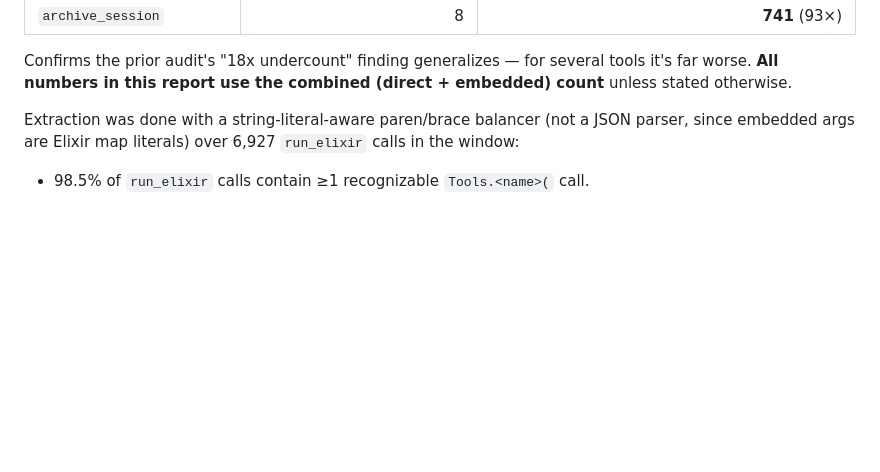
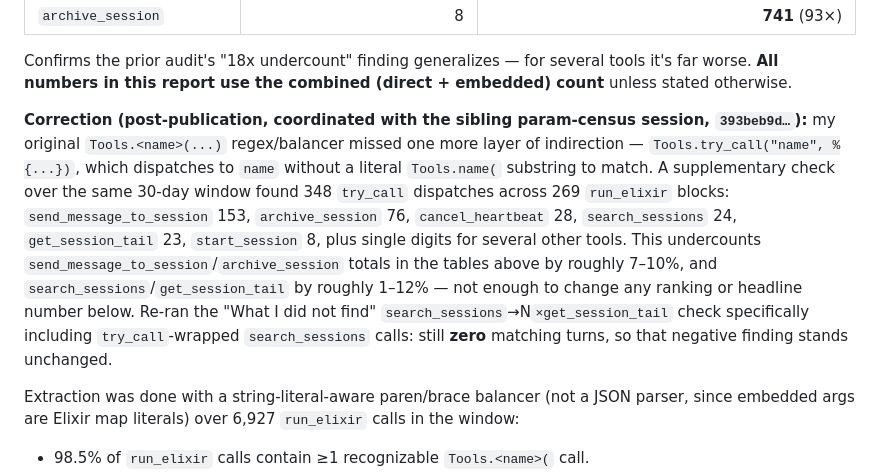
Before and after one commit to zingbretsen/orca_hub, a Markdown page: tool_antipattern_audit.md, the part around the change. Rendered like a GitHub page; blank space fills up the shorter version.

Commit message:
Correct tool_antipattern_audit.md: account for Tools.try_call indirection
Sibling param-census session (393beb9d) flagged that Tools.try_call("name", %{...})
dispatches were missed by the original Tools.<name>( regex. Re-checked with a
targeted query: 348 try_call dispatches across 269 run_elixir blocks in the same
30d window, ~7-12% undercount on a few totals, no change to rankings. Also
re-verified the search_sessions -> N x get_session_tail negative finding still
holds with try_call dispatches included (still zero matches).

OrcaHub-Session: 6ba1a8a4-83b3-4d56-b366-dc37b967bc69

```diff
--- a/tool_antipattern_audit.md
+++ b/tool_antipattern_audit.md
@@ -35,6 +35,20 @@ argument of a `run_elixir` tool call. Confirmed the scale of this undercount dir
 Confirms the prior audit's "18x undercount" finding generalizes — for several tools
 it's far worse. **All numbers in this report use the combined (direct + embedded)
 count** unless stated otherwise.
+
+**Correction (post-publication, coordinated with the sibling param-census session,
+`393beb9d…`):** my original `Tools.<name>(...)` regex/balancer missed one more layer of
+indirection — `Tools.try_call("name", %{...})`, which dispatches to `name` without a
+literal `Tools.name(` substring to match. A supplementary check over the same 30-day
+window found 348 `try_call` dispatches across 269 `run_elixir` blocks:
+`send_message_to_session` 153, `archive_session` 76, `cancel_heartbeat` 28,
+`search_sessions` 24, `get_session_tail` 23, `start_session` 8, plus single digits for
+several other tools. This undercounts `send_message_to_session`/`archive_session`
+totals in the tables above by roughly 7–10%, and `search_sessions`/`get_session_tail`
+by roughly 1–12% — not enough to change any ranking or headline number below.
+Re-ran the "What I did not find" `search_sessions`→N`×get_session_tail` check
+specifically including `try_call`-wrapped `search_sessions` calls: still **zero**
+matching turns, so that negative finding stands unchanged.
 
 Extraction was done with a string-literal-aware paren/brace balancer (not a JSON
 parser, since embedded args are Elixir map literals) over 6,927 `run_elixir` calls in
```
